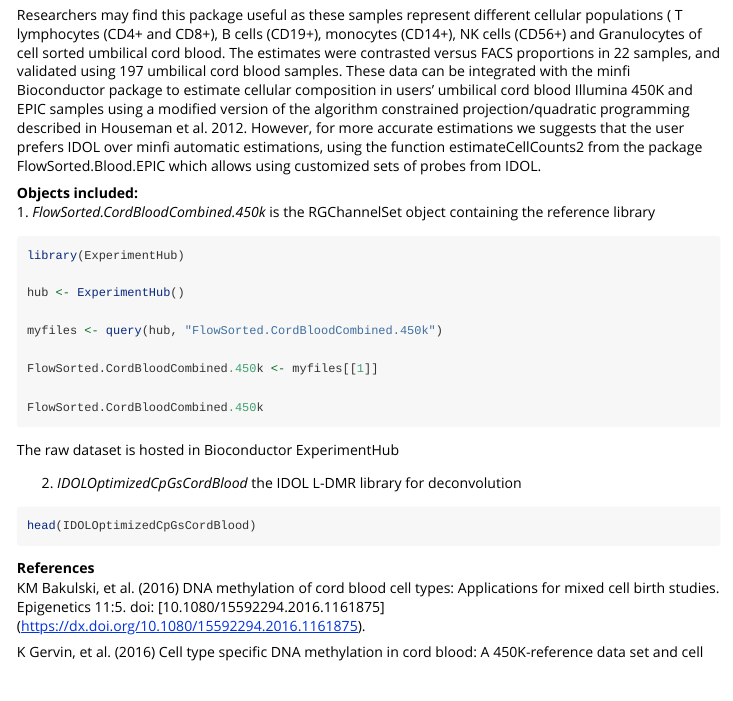
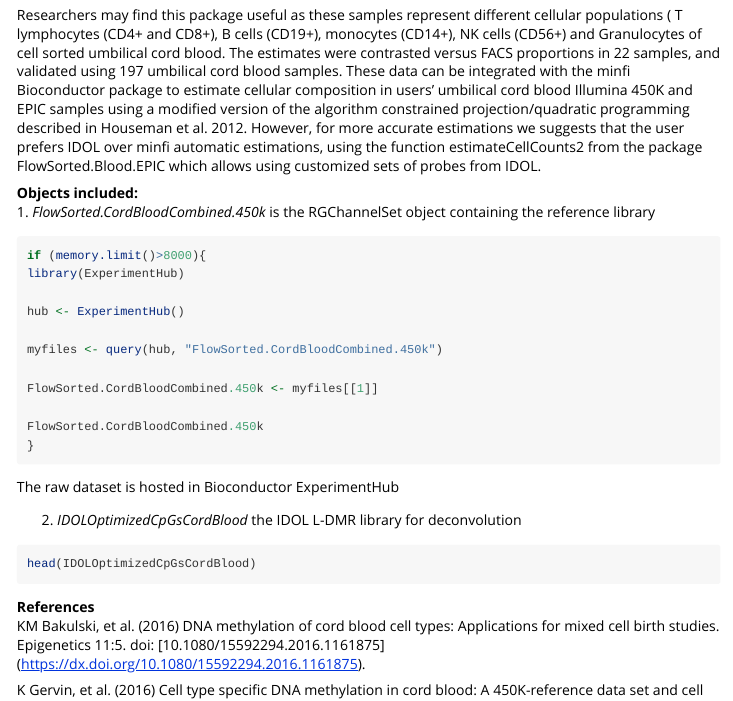
Before and after one commit to bioc/FlowSorted.CordBloodCombined.450k, an R Markdown document (vignettes/FlowSorted.CordBloodCombined.450k.Rmd): the page in a window 1100 px wide, from 410 px down. Rendered offline with R 4.5, knitr and Pandoc, with nearby package versions.

Commit message:
Minor warnings corrections Bioconductor

````diff
--- a/vignettes/FlowSorted.CordBloodCombined.450k.Rmd
+++ b/vignettes/FlowSorted.CordBloodCombined.450k.Rmd
@@ -51,6 +51,7 @@ customized sets of probes from IDOL.
 the reference library
 
 ```{r eval=FALSE}
+if (memory.limit()>8000){
 library(ExperimentHub)
 
 hub <- ExperimentHub()
````
Also changed, not shown: R/FlowSorted.CordBloodCombined.450k.R (+8 -3 lines), vignettes/FlowSorted.CordBloodCombined.450k.Rmd (1 more changed lines), 5 other files.
